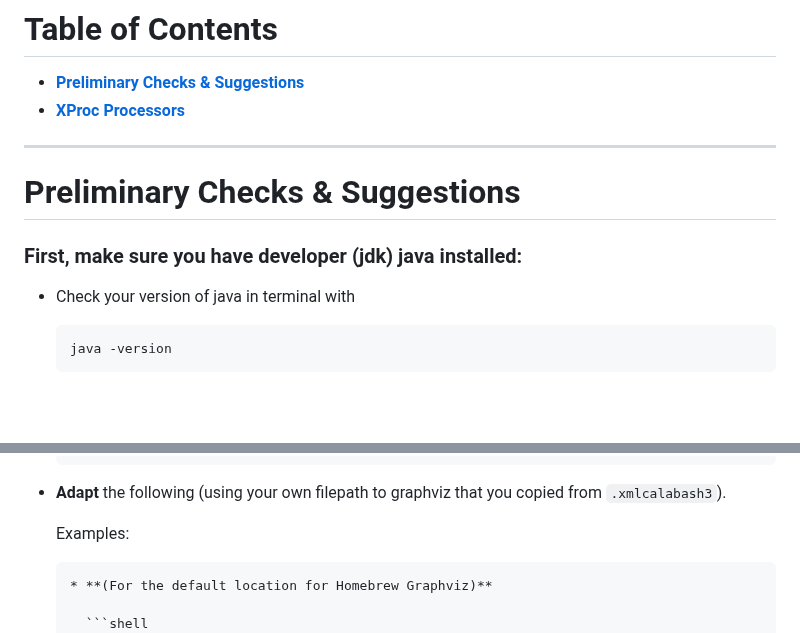
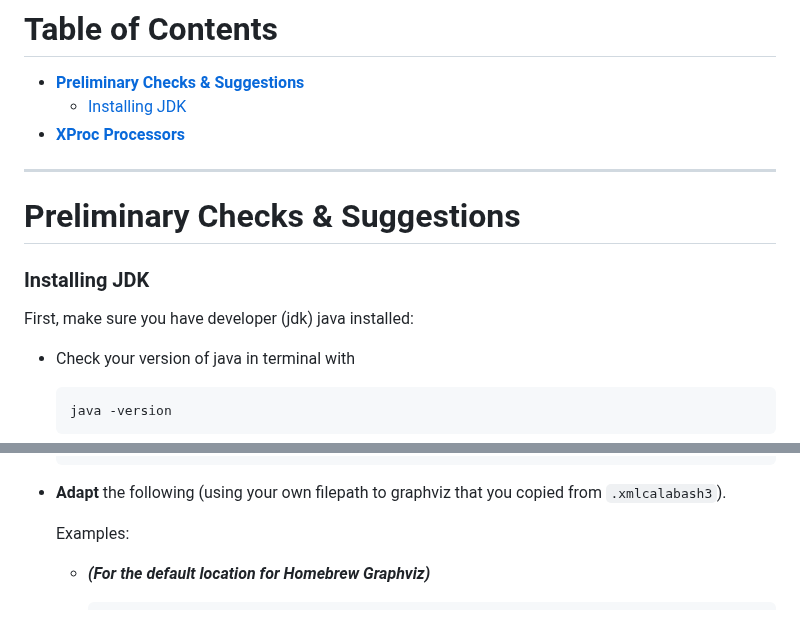
Before and after one commit to newtfire/newTutorials, a Markdown page: ixml-xproc/ebb-InstallNotes-Mac.md, 2 parts joined by grey strips. Drawn GitHub-style; blank space fills up the shorter version.

Commit message:
started table of contents and fixed formatting error with code block

````diff
--- a/ixml-xproc/ebb-InstallNotes-Mac.md
+++ b/ixml-xproc/ebb-InstallNotes-Mac.md
@@ -19,13 +19,16 @@ This is cool coffee art:
 # Table of Contents
 
 * [**Preliminary Checks & Suggestions**](#preliminary-checks--suggestions)
+	* [Installing JDK](#installing-JDK)
 * [**XProc Processors**](#xproc-processors)
 
 *********************
 
 # Preliminary Checks & Suggestions
 
-### First, make sure you have developer (jdk) java installed:
+### Installing JDK
+
+First, make sure you have developer (jdk) java installed:
 
 * Check your version of java in terminal with
 
@@ -381,9 +384,10 @@ You may think you installed this already, but that was "CoffeeSacks" (made by th
 
 	Examples:
 
-      * **(For the default location for Homebrew Graphviz)**
 
-    	```shell
+    * ***(For the default location for Homebrew Graphviz)***
+
+   	    ```shell
 	    graphviz=/opt/homebrew/bin/dot
 	    ignore-trailing-whitespace=true
 	    pretty-print=true
````
Also changed, not shown: other parts of ixml-xproc/ebb-InstallNotes-Mac.md (+1 -1 lines).
